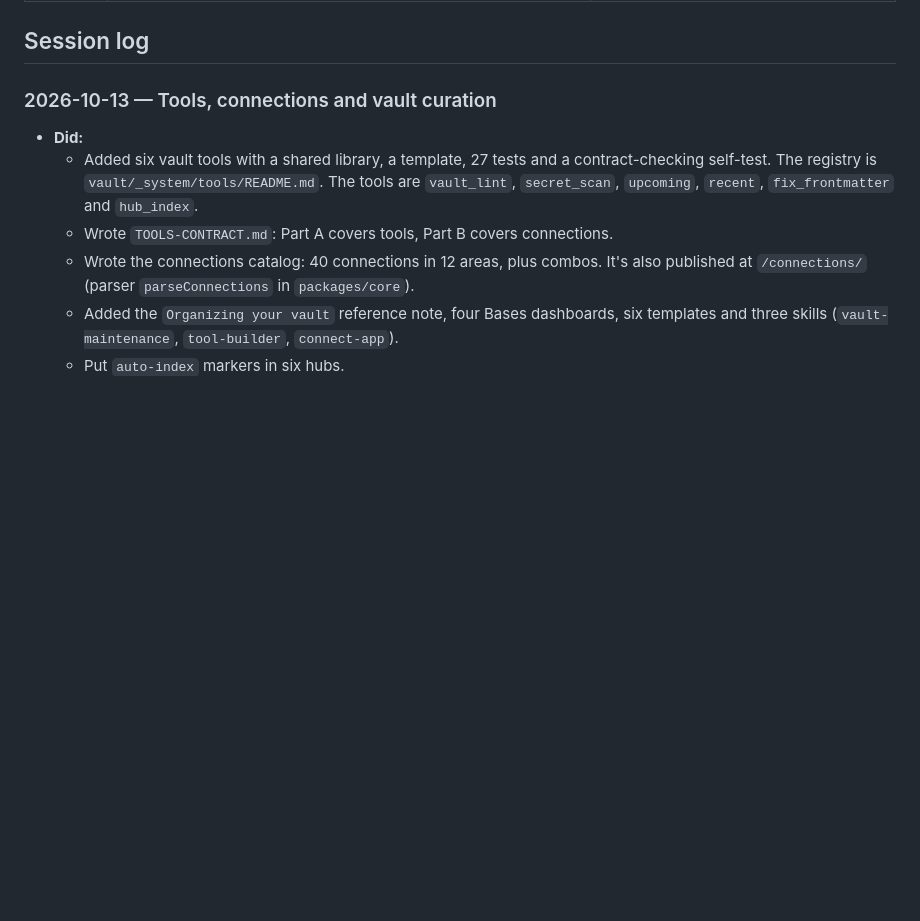
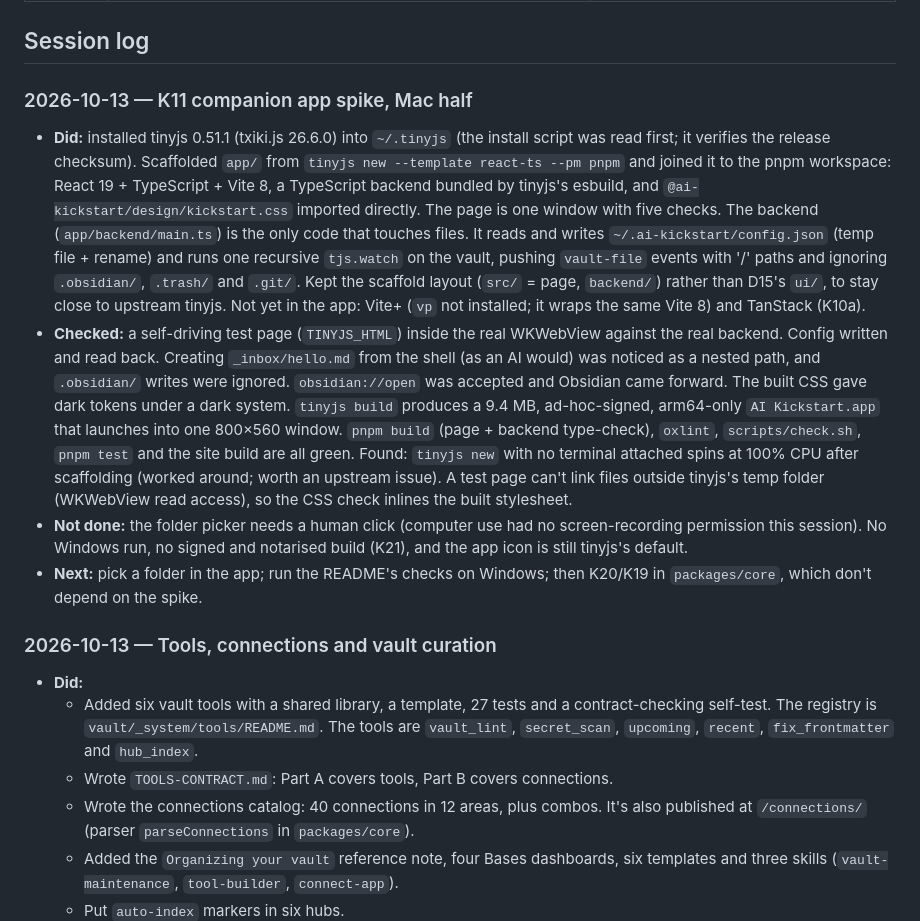
Before and after one commit to liqweed/ai-kickstart, a Markdown page: docs/journal.md, the part around the change. Drawn GitHub-style; blank space fills up the shorter version.

Commit message:
Log the K11 spike's Mac results; add K25 (app in CI)

```diff
--- a/docs/journal.md
+++ b/docs/journal.md
@@ -25,6 +25,12 @@ What happened and why, newest first. The open work is in [`master-plan.md`](mast
 | 2026-10-13 | HSTS on for ai-kickstart.me: 1 year, includeSubDomains, `preload` in the header (not yet submitted to the preload list, K18) | There is no reason to serve anything over HTTP |
 
 ## Session log
+
+### 2026-10-13 — K11 companion app spike, Mac half
+- **Did:** installed tinyjs 0.51.1 (txiki.js 26.6.0) into `~/.tinyjs` (the install script was read first; it verifies the release checksum). Scaffolded `app/` from `tinyjs new --template react-ts --pm pnpm` and joined it to the pnpm workspace: React 19 + TypeScript + Vite 8, a TypeScript backend bundled by tinyjs's esbuild, and `@ai-kickstart/design/kickstart.css` imported directly. The page is one window with five checks. The backend (`app/backend/main.ts`) is the only code that touches files. It reads and writes `~/.ai-kickstart/config.json` (temp file + rename) and runs one recursive `tjs.watch` on the vault, pushing `vault-file` events with '/' paths and ignoring `.obsidian/`, `.trash/` and `.git/`. Kept the scaffold layout (`src/` = page, `backend/`) rather than D15's `ui/`, to stay close to upstream tinyjs. Not yet in the app: Vite+ (`vp` not installed; it wraps the same Vite 8) and TanStack (K10a).
+- **Checked:** a self-driving test page (`TINYJS_HTML`) inside the real WKWebView against the real backend. Config written and read back. Creating `_inbox/hello.md` from the shell (as an AI would) was noticed as a nested path, and `.obsidian/` writes were ignored. `obsidian://open` was accepted and Obsidian came forward. The built CSS gave dark tokens under a dark system. `tinyjs build` produces a 9.4 MB, ad-hoc-signed, arm64-only `AI Kickstart.app` that launches into one 800×560 window. `pnpm build` (page + backend type-check), `oxlint`, `scripts/check.sh`, `pnpm test` and the site build are all green. Found: `tinyjs new` with no terminal attached spins at 100% CPU after scaffolding (worked around; worth an upstream issue). A test page can't link files outside tinyjs's temp folder (WKWebView read access), so the CSS check inlines the built stylesheet.
+- **Not done:** the folder picker needs a human click (computer use had no screen-recording permission this session). No Windows run, no signed and notarised build (K21), and the app icon is still tinyjs's default.
+- **Next:** pick a folder in the app; run the README's checks on Windows; then K20/K19 in `packages/core`, which don't depend on the spike.
 
 ### 2026-10-13 — Tools, connections and vault curation
 - **Did:**
```
Also changed, not shown: docs/master-plan.md (+3 -2 lines).
